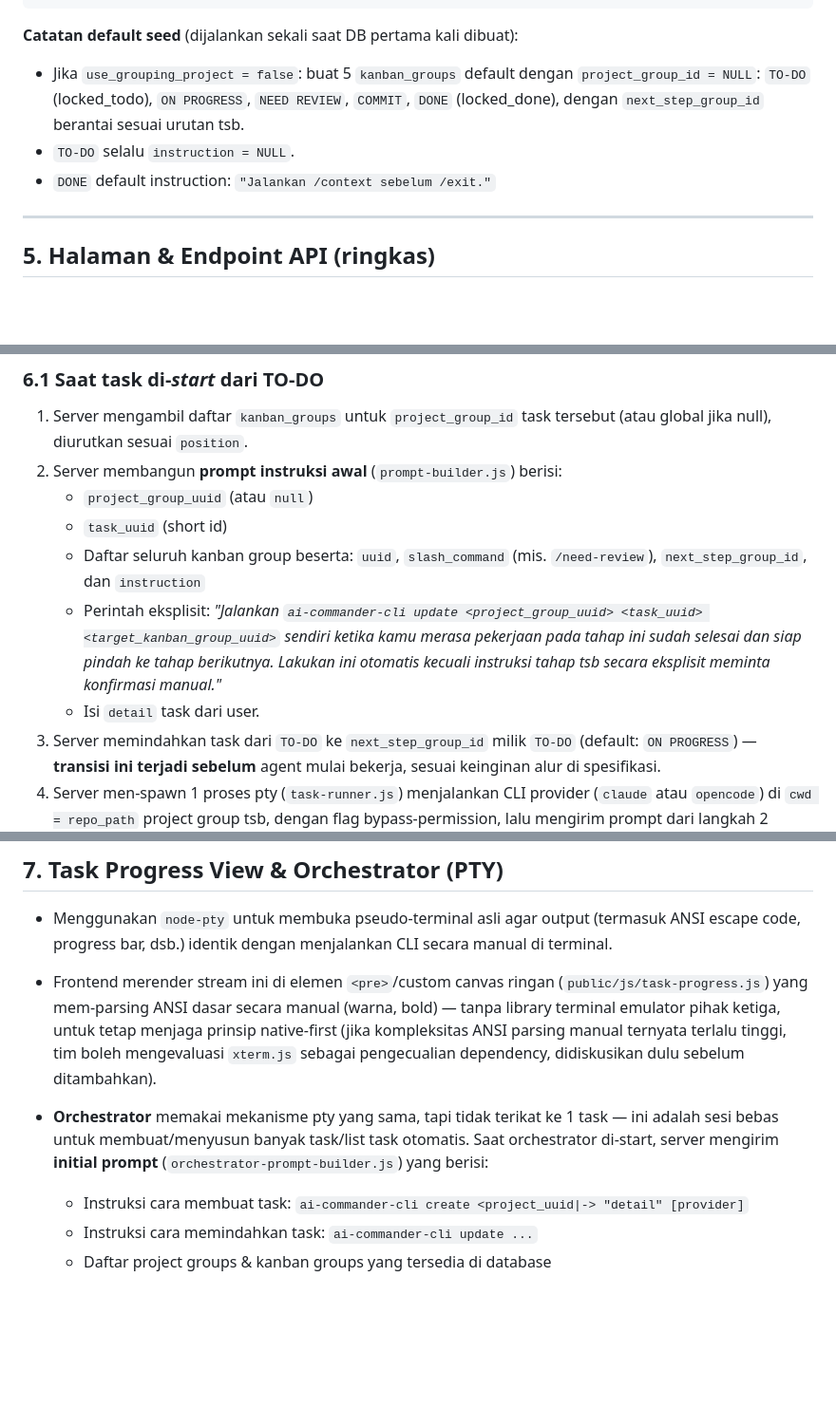
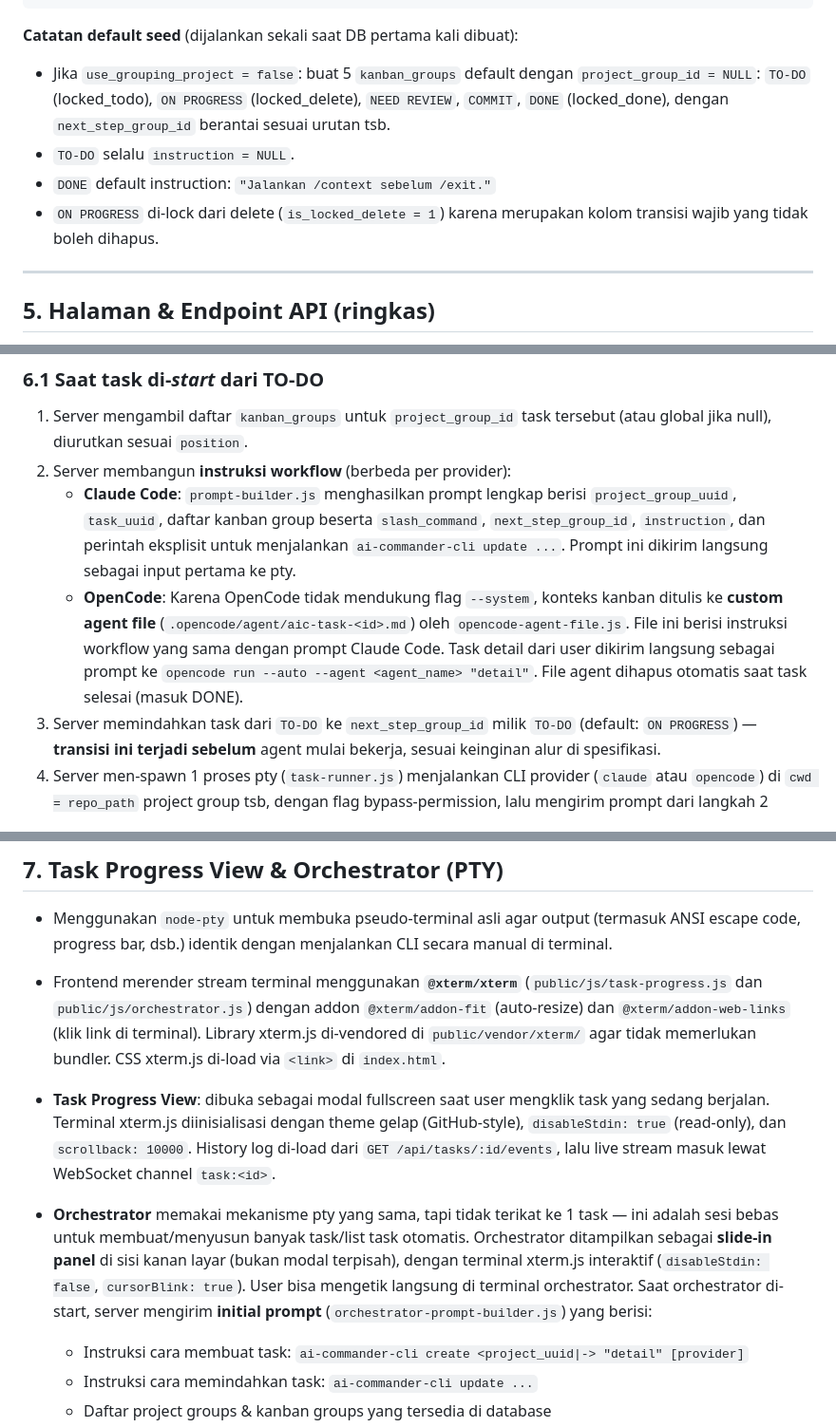
Before and after one commit to masWahyuBayuAji/Ai-Commander, a Markdown page: ARCHITECTURE.md, 3 parts joined by grey strips. Shown at 95% size. Rendered like a GitHub page; blank space fills up the shorter version.

```diff
--- a/ARCHITECTURE.md
+++ b/ARCHITECTURE.md
@@ -209,11 +228,13 @@ CREATE INDEX idx_task_events_task_id ON task_events(task_id);
 
 **Catatan default seed** (dijalankan sekali saat DB pertama kali dibuat):
 - Jika `use_grouping_project = false`: buat 5 `kanban_groups` default dengan
-  `project_group_id = NULL`: `TO-DO` (locked_todo), `ON PROGRESS`,
-  `NEED REVIEW`, `COMMIT`, `DONE` (locked_done), dengan `next_step_group_id`
-  berantai sesuai urutan tsb.
+  `project_group_id = NULL`: `TO-DO` (locked_todo), `ON PROGRESS`
+  (locked_delete), `NEED REVIEW`, `COMMIT`, `DONE` (locked_done), dengan
+  `next_step_group_id` berantai sesuai urutan tsb.
 - `TO-DO` selalu `instruction = NULL`.
 - `DONE` default instruction: `"Jalankan /context sebelum /exit."`
+- `ON PROGRESS` di-lock dari delete (`is_locked_delete = 1`) karena merupakan
+  kolom transisi wajib yang tidak boleh dihapus.
 
 ---
 
@@ -262,17 +284,18 @@ bersama path unix socket, dibaca oleh `ai-commander-cli`).
 
 1. Server mengambil daftar `kanban_groups` untuk `project_group_id` task
    tersebut (atau global jika null), diurutkan sesuai `position`.
-2. Server membangun **prompt instruksi awal** (`prompt-builder.js`) berisi:
-   - `project_group_uuid` (atau `null`)
-   - `task_uuid` (short id)
-   - Daftar seluruh kanban group beserta: `uuid`, `slash_command`
-     (mis. `/need-review`), `next_step_group_id`, dan `instruction`
-   - Perintah eksplisit: *"Jalankan `ai-commander-cli update <project_group_uuid>
-     <task_uuid> <target_kanban_group_uuid>` sendiri ketika kamu merasa
-     pekerjaan pada tahap ini sudah selesai dan siap pindah ke tahap
-     berikutnya. Lakukan ini otomatis kecuali instruksi tahap tsb secara
-     eksplisit meminta konfirmasi manual."*
-   - Isi `detail` task dari user.
+2. Server membangun **instruksi workflow** (berbeda per provider):
+   - **Claude Code**: `prompt-builder.js` menghasilkan prompt lengkap berisi
+     `project_group_uuid`, `task_uuid`, daftar kanban group beserta
+     `slash_command`, `next_step_group_id`, `instruction`, dan perintah
+     eksplisit untuk menjalankan `ai-commander-cli update ...`. Prompt ini
+     dikirim langsung sebagai input pertama ke pty.
+   - **OpenCode**: Karena OpenCode tidak mendukung flag `--system`, konteks
+     kanban ditulis ke **custom agent file** (`.opencode/agent/aic-task-<id>.md`)
+     oleh `opencode-agent-file.js`. File ini berisi instruksi workflow yang sama
+     dengan prompt Claude Code. Task detail dari user dikirim langsung sebagai
+     prompt ke `opencode run --auto --agent <agent_name> "detail"`.
+     File agent dihapus otomatis saat task selesai (masuk DONE).
 3. Server memindahkan task dari `TO-DO` ke `next_step_group_id` milik
    `TO-DO` (default: `ON PROGRESS`) — **transisi ini terjadi sebelum** agent
    mulai bekerja, sesuai keinginan alur di spesifikasi.
@@ -360,16 +383,23 @@ ai-commander-cli create <project_group_uuid|-> <detail> [ai_provider]
 - Menggunakan `node-pty` untuk membuka pseudo-terminal asli agar output
   (termasuk ANSI escape code, progress bar, dsb.) identik dengan menjalankan
   CLI secara manual di terminal.
-- Frontend merender stream ini di elemen `<pre>`/custom canvas ringan
-  (`public/js/task-progress.js`) yang mem-parsing ANSI dasar secara manual
-  (warna, bold) — tanpa library terminal emulator pihak ketiga, untuk tetap
-  menjaga prinsip native-first (jika kompleksitas ANSI parsing manual
-  ternyata terlalu tinggi, tim boleh mengevaluasi `xterm.js` sebagai
-  pengecualian dependency, didiskusikan dulu sebelum ditambahkan).
+- Frontend merender stream terminal menggunakan **`@xterm/xterm`**
+  (`public/js/task-progress.js` dan `public/js/orchestrator.js`) dengan addon
+  `@xterm/addon-fit` (auto-resize) dan `@xterm/addon-web-links` (klik link
+  di terminal). Library xterm.js di-vendored di `public/vendor/xterm/` agar
+  tidak memerlukan bundler. CSS xterm.js di-load via `<link>` di `index.html`.
+- **Task Progress View**: dibuka sebagai modal fullscreen saat user mengklik
+  task yang sedang berjalan. Terminal xterm.js diinisialisasi dengan theme
+  gelap (GitHub-style), `disableStdin: true` (read-only), dan `scrollback:
+  10000`. History log di-load dari `GET /api/tasks/:id/events`, lalu live
+  stream masuk lewat WebSocket channel `task:<id>`.
 - **Orchestrator** memakai mekanisme pty yang sama, tapi tidak terikat ke 1
   task — ini adalah sesi bebas untuk membuat/menyusun banyak task/list task
-  otomatis. Saat orchestrator di-start, server mengirim **initial prompt**
-  (`orchestrator-prompt-builder.js`) yang berisi:
+  otomatis. Orchestrator ditampilkan sebagai **slide-in panel** di sisi kanan
+  layar (bukan modal terpisah), dengan terminal xterm.js interaktif
+  (`disableStdin: false`, `cursorBlink: true`). User bisa mengetik langsung
+  di terminal orchestrator. Saat orchestrator di-start, server mengirim
+  **initial prompt** (`orchestrator-prompt-builder.js`) yang berisi:
   - Instruksi cara membuat task: `ai-commander-cli create <project_uuid|-> "detail" [provider]`
   - Instruksi cara memindahkan task: `ai-commander-cli update ...`
   - Daftar project groups & kanban groups yang tersedia di database
```
Also changed, not shown: other parts of ARCHITECTURE.md (+98 -9 lines).
